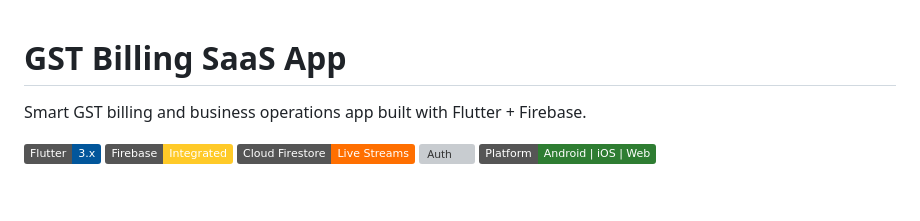
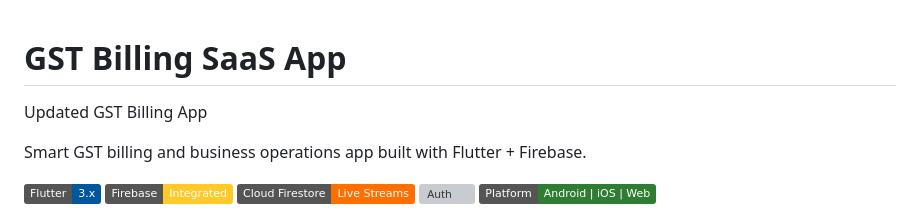
Before and after one commit to nikamkrishna055-coder/Gst-billing, a Markdown page: README.md, the part around the change. Drawn GitHub-style; badges without logos; blank space fills up the shorter version; grey boxes are pictures that could not be loaded.

```diff
--- a/README.md
+++ b/README.md
@@ -1,4 +1,5 @@
 # GST Billing SaaS App
+Updated GST Billing App
 
 Smart GST billing and business operations app built with Flutter + Firebase.
 
```
